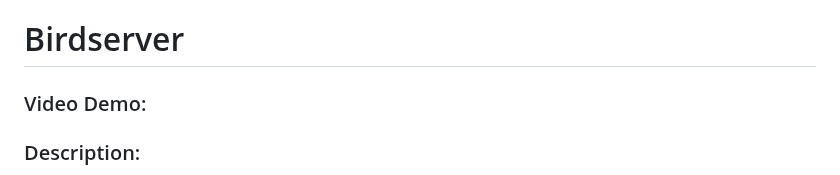
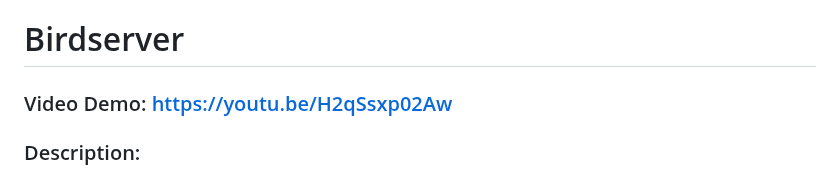
Before and after one commit to philosophist73/birdserver, a Markdown page: README.md, the part around the change. Drawn GitHub-style.

```diff
--- a/README.md
+++ b/README.md
@@ -1,5 +1,5 @@
 # Birdserver
-### Video Demo:  <URL HERE>
+### Video Demo: https://youtu.be/H2qSsxp02Aw
 ### Description:
 A personal website to log bird sightings and favorite birds and add a watch list of birds you want to see. This application connects with Cornell Labs eBird API for detailed bird information and OpenCage to translate GPS location to an address
 
```
